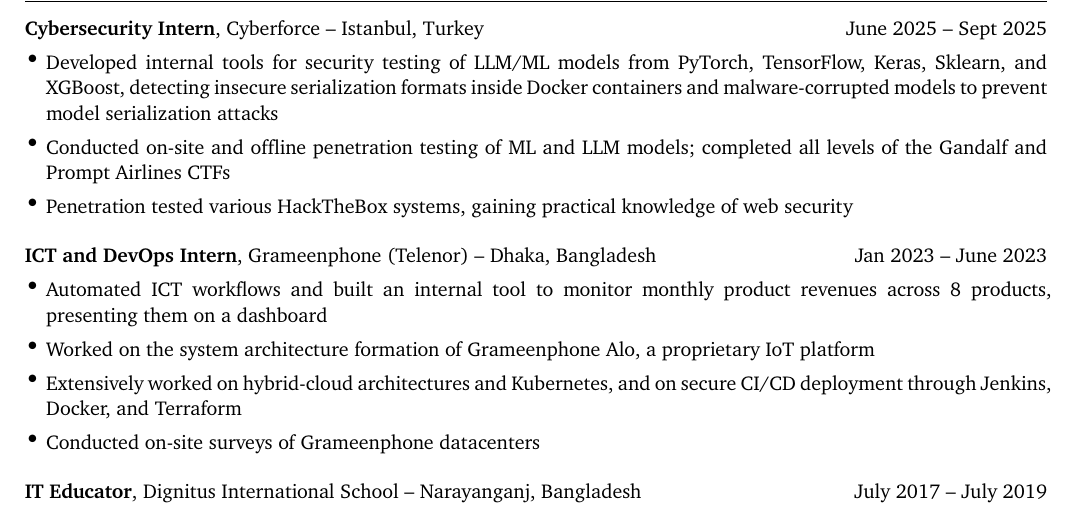
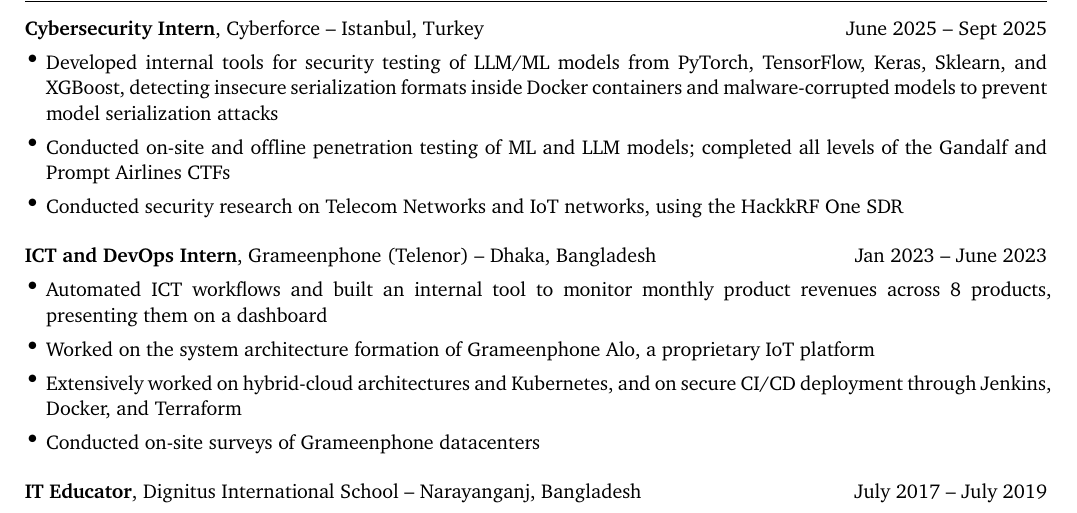
Before and after one commit to daniumsyed/daniumsyed.github.io, a Typst document (rendercv_output/Danium_Shahnowaz_Syed_CV.typ, which reads Danium_Syed_CV.yaml): part of page 1 of 3, cut so that both start at the same text. The pictures show the PDF file rendercv_output/Danium_Shahnowaz_Syed_CV.pdf that the author committed with the source.

Commit message:
cv update

```diff
--- a/Danium_Syed_CV.yaml
+++ b/Danium_Syed_CV.yaml
@@ -52,7 +52,7 @@
         highlights:
           - Developed internal tools for security testing of LLM/ML models from PyTorch, TensorFlow, Keras, Sklearn, and XGBoost, detecting insecure serialization formats inside Docker containers and malware-corrupted models to prevent model serialization attacks
           - Conducted on-site and offline penetration testing of ML and LLM models; completed all levels of the Gandalf and Prompt Airlines CTFs
-          - Penetration tested various HackTheBox systems, gaining practical knowledge of web security
+          - Conducted security research on Telecom Networks and IoT networks, using the HackkRF One SDR
       - company: Grameenphone (Telenor)
         position: ICT and DevOps Intern
         start_date: 2023-01
--- a/rendercv_output/Danium_Shahnowaz_Syed_CV.typ
+++ b/rendercv_output/Danium_Shahnowaz_Syed_CV.typ
@@ -173,7 +173,7 @@
 
     - Conducted on-site and offline penetration testing of ML and LLM models; completed all levels of the Gandalf and Prompt Airlines CTFs
 
-    - Penetration tested various HackTheBox systems, gaining practical knowledge of web security
+    - Conducted security research on Telecom Networks and IoT networks, using the HackkRF One SDR
 
   ],
 )
```
Also changed, not shown: rendercv_output/Danium_Shahnowaz_Syed_CV.pdf, rendercv_output/Danium_Shahnowaz_Syed_CV.typ (2 more changed lines).
